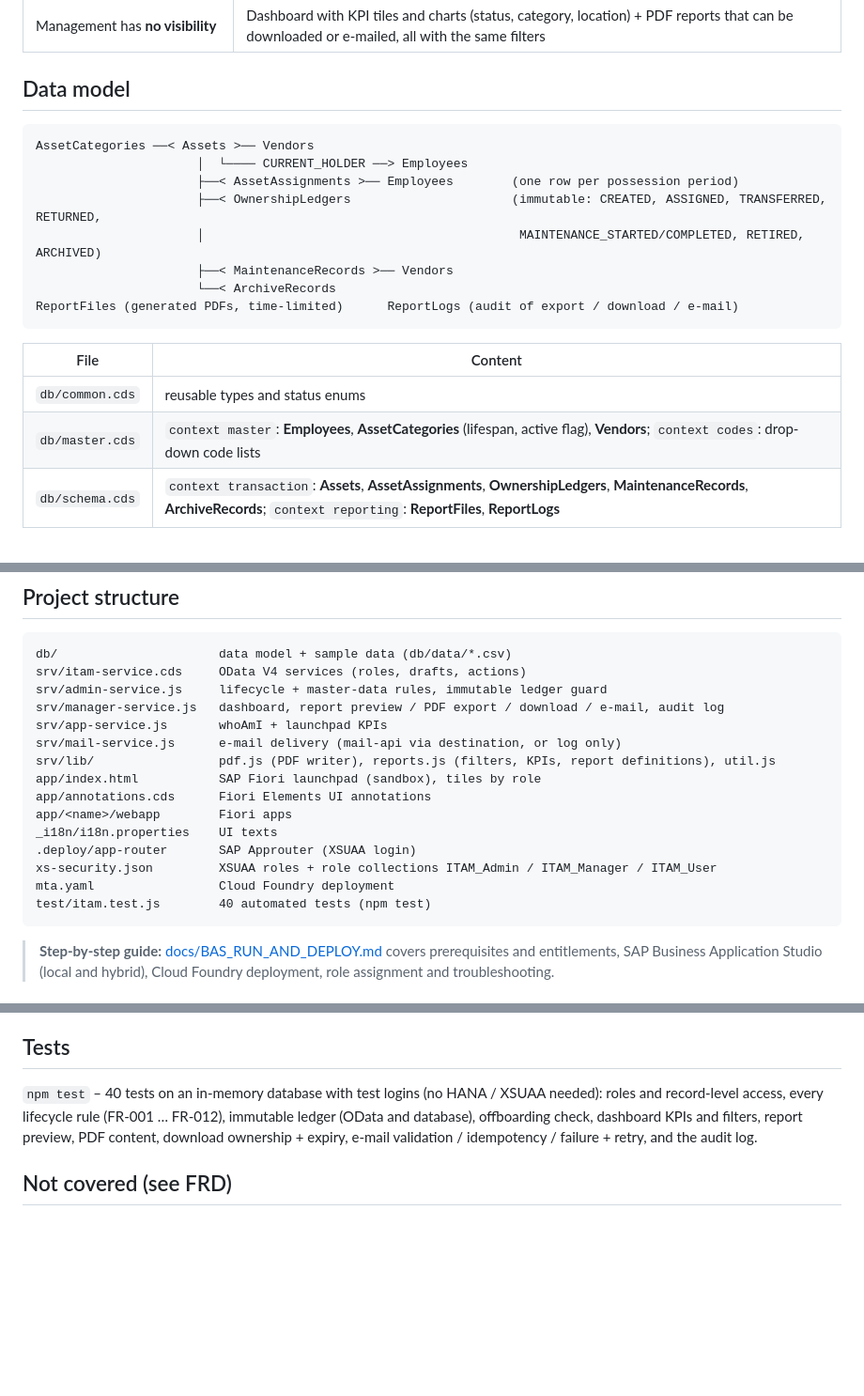
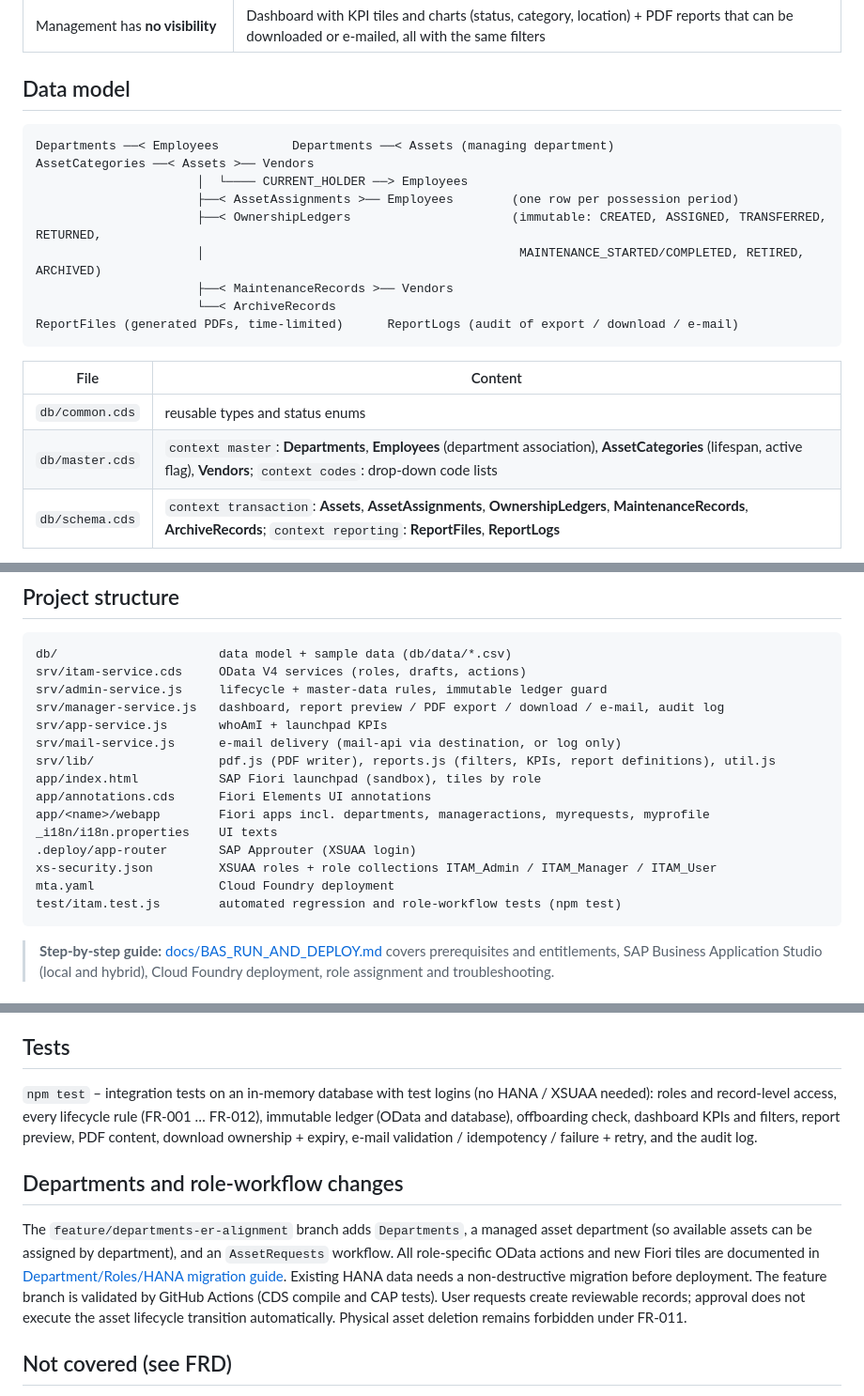
Before and after one commit to VigneshVinayan/itam-project, a Markdown page: README.md, 3 parts joined by grey strips. Shown at 94% size. Drawn GitHub-style; blank space fills up the shorter version.

````diff
--- a/README.md
+++ b/README.md
@@ -16,6 +16,7 @@ Requirements: [`IT_Asset_Lifecycle_Manager_Functional_Requirements_v1_1 1 (1).do
 ## Data model
 
 ```
+Departments ──< Employees          Departments ──< Assets (managing department)
 AssetCategories ──< Assets >── Vendors
                       │  └──── CURRENT_HOLDER ──> Employees
                       ├──< AssetAssignments >── Employees        (one row per possession period)
@@ -29,7 +30,7 @@ ReportFiles (generated PDFs, time-limited)      ReportLogs (audit of export / do
 | File | Content |
 |---|---|
 | `db/common.cds` | reusable types and status enums |
-| `db/master.cds` | `context master`: **Employees**, **AssetCategories** (lifespan, active flag), **Vendors**; `context codes`: drop-down code lists |
+| `db/master.cds` | `context master`: **Departments**, **Employees** (department association), **AssetCategories** (lifespan, active flag), **Vendors**; `context codes`: drop-down code lists |
 | `db/schema.cds` | `context transaction`: **Assets**, **AssetAssignments**, **OwnershipLedgers**, **MaintenanceRecords**, **ArchiveRecords**; `context reporting`: **ReportFiles**, **ReportLogs** |
 
 Same conventions as [saurabh-1907/project1-sprint](https://github.com/saurabh-1907/project1-sprint/tree/feature/psa-cap-backend):
@@ -120,12 +121,12 @@ srv/mail-service.js      e-mail delivery (mail-api via destination, or log only)
 srv/lib/                 pdf.js (PDF writer), reports.js (filters, KPIs, report definitions), util.js
 app/index.html           SAP Fiori launchpad (sandbox), tiles by role
 app/annotations.cds      Fiori Elements UI annotations
-app/<name>/webapp        Fiori apps
+app/<name>/webapp        Fiori apps incl. departments, manageractions, myrequests, myprofile
 _i18n/i18n.properties    UI texts
 .deploy/app-router       SAP Approuter (XSUAA login)
 xs-security.json         XSUAA roles + role collections ITAM_Admin / ITAM_Manager / ITAM_User
 mta.yaml                 Cloud Foundry deployment
-test/itam.test.js        40 automated tests (npm test)
+test/itam.test.js        automated regression and role-workflow tests (npm test)
 ```
 
 > **Step-by-step guide:** [docs/BAS_RUN_AND_DEPLOY.md](docs/BAS_RUN_AND_DEPLOY.md) covers prerequisites and entitlements,
@@ -177,10 +178,14 @@ and the approuter `itam-application` (its URL is the app link). Role collections
 
 ## Tests
 
-`npm test` – 40 tests on an in-memory database with test logins (no HANA / XSUAA needed): roles and record-level
+`npm test` – integration tests on an in-memory database with test logins (no HANA / XSUAA needed): roles and record-level
 access, every lifecycle rule (FR-001 … FR-012), immutable ledger (OData and database), offboarding check, dashboard KPIs
 and filters, report preview, PDF content, download ownership + expiry, e-mail validation / idempotency / failure + retry,
 and the audit log.
+
+## Departments and role-workflow changes
+
+The `feature/departments-er-alignment` branch adds `Departments`, a managed asset department (so available assets can be assigned by department), and an `AssetRequests` workflow. All role-specific OData actions and new Fiori tiles are documented in [Department/Roles/HANA migration guide](docs/DEPARTMENTS_ROLES_AND_HANA_MIGRATION.md). Existing HANA data needs a non-destructive migration before deployment. The feature branch is validated by GitHub Actions (CDS compile and CAP tests). User requests create reviewable records; approval does not execute the asset lifecycle transition automatically. Physical asset deletion remains forbidden under FR-011.
 
 ## Not covered (see FRD)
 
````
Also changed, not shown: other parts of README.md (+6 -6 lines).
